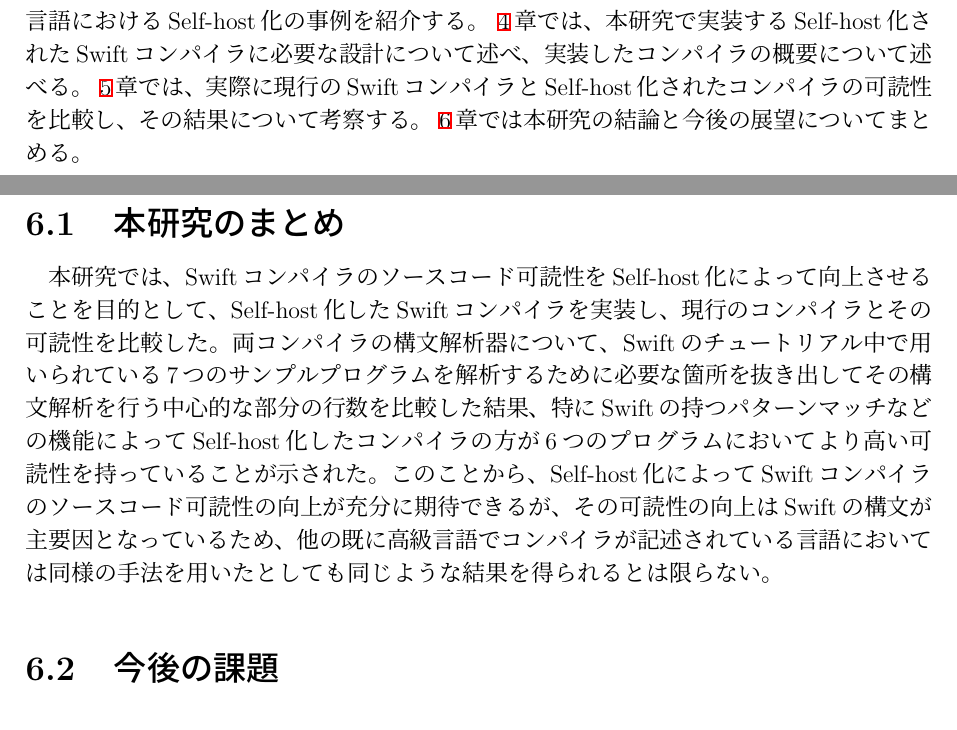
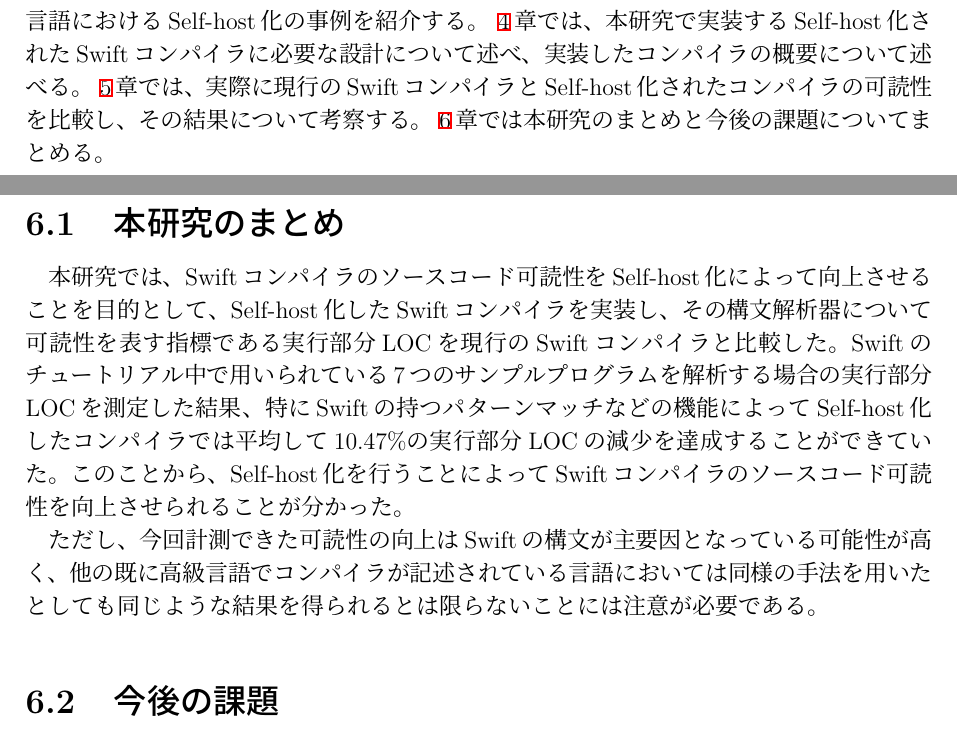
Before and after one commit to demmys/thesis, a LaTeX thesis (thesis.tex, which reads src/1_introduction.tex, src/6_conclusion.tex): two parts of pages 10 and 43 of 48, joined at a grey line, cut so that both start at the same text. Compiled offline with pLaTeX and dvipdfmx.

Commit message:
まとめを修正

```diff
--- a/src/1_introduction.tex
+++ b/src/1_introduction.tex
@@ -109,7 +109,7 @@
 ~\ref{readability}章では、ソフトウェアのソースコード可読性を向上し評価する方法についてまとめた上で本研究がSwiftのソースコード可読性向上のために取るアプローチであるSelf-host化について説明し、他言語におけるSelf-host化の事例を紹介する。
 ~\ref{refinement}章では、本研究で実装するSelf-host化されたSwiftコンパイラに必要な設計について述べ、実装したコンパイラの概要について述べる。
 ~\ref{evaluation}章では、実際に現行のSwiftコンパイラとSelf-host化されたコンパイラの可読性を比較し、その結果について考察する。
-~\ref{conclusion}章では本研究の結論と今後の展望についてまとめる。
+~\ref{conclusion}章では本研究のまとめと今後の課題についてまとめる。
 
 %%% Local Variables:
 %%% mode: japanese-latex
--- a/src/6_conclusion.tex
+++ b/src/6_conclusion.tex
@@ -5,9 +5,11 @@
 
 \section{本研究のまとめ}
 
-本研究では、Swiftコンパイラのソースコード可読性をSelf-host化によって向上させることを目的として、Self-host化したSwiftコンパイラを実装し、現行のコンパイラとその可読性を比較した。
-両コンパイラの構文解析器について、Swiftのチュートリアル中で用いられている7つのサンプルプログラムを解析するために必要な箇所を抜き出してその構文解析を行う中心的な部分の行数を比較した結果、特にSwiftの持つパターンマッチなどの機能によってSelf-host化したコンパイラの方が6つのプログラムにおいてより高い可読性を持っていることが示された。
-このことから、Self-host化によってSwiftコンパイラのソースコード可読性の向上が充分に期待できるが、その可読性の向上はSwiftの構文が主要因となっているため、他の既に高級言語でコンパイラが記述されている言語においては同様の手法を用いたとしても同じような結果を得られるとは限らない。
+本研究では、Swiftコンパイラのソースコード可読性をSelf-host化によって向上させることを目的として、Self-host化したSwiftコンパイラを実装し、その構文解析器について可読性を表す指標である実行部分LOCを現行のSwiftコンパイラと比較した。
+Swiftのチュートリアル中で用いられている7つのサンプルプログラムを解析する場合の実行部分LOCを測定した結果、特にSwiftの持つパターンマッチなどの機能によってSelf-host化したコンパイラでは平均して10.47\%の実行部分LOCの減少を達成することができていた。
+このことから、Self-host化を行うことによってSwiftコンパイラのソースコード可読性を向上させられることが分かった。
+
+ただし、今回計測できた可読性の向上はSwiftの構文が主要因となっている可能性が高く、他の既に高級言語でコンパイラが記述されている言語においては同様の手法を用いたとしても同じような結果を得られるとは限らないことには注意が必要である。
 
 \section{今後の課題}
 
```
Also changed, not shown: thesis.pdf.
